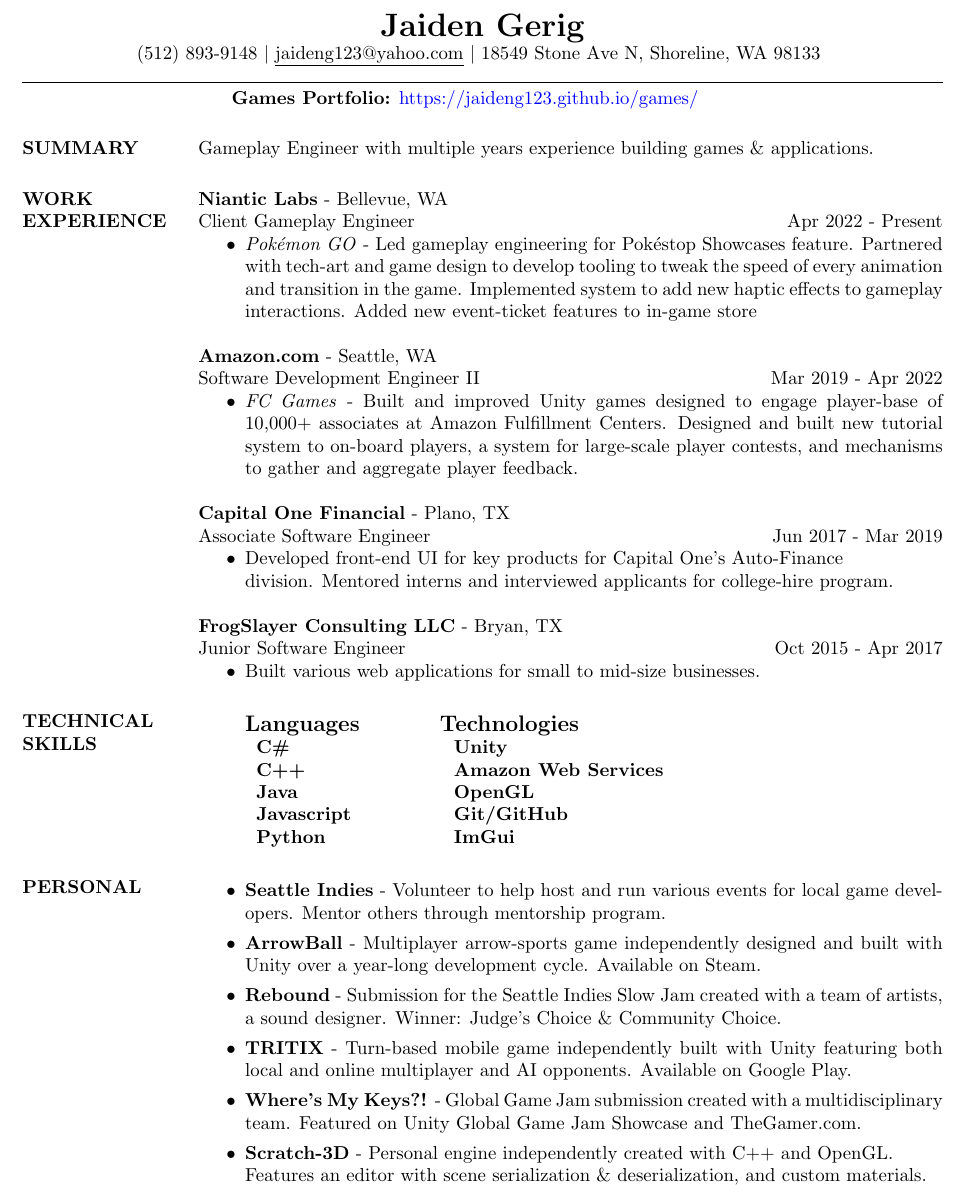
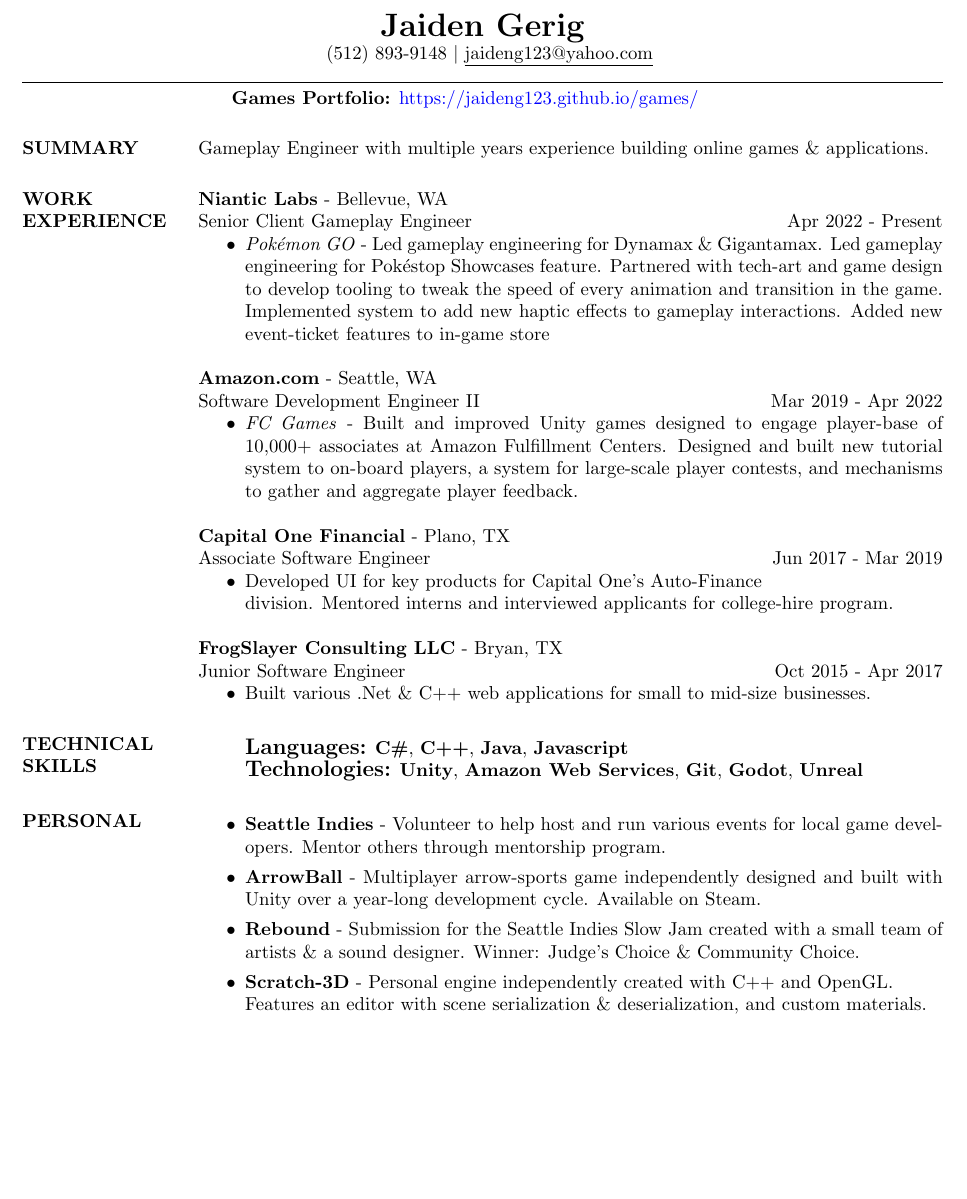
Before and after one commit to jaideng123/Resume, a LaTeX CV (Jaiden_Gerig-Resume.tex): part of the page, cut so that both start at the same text, the shorter picture padded with empty space. Compiled offline with pdfLaTeX.

Commit message:
New Updates

```diff
--- a/Jaiden_Gerig-Resume.tex
+++ b/Jaiden_Gerig-Resume.tex
@@ -13,7 +12,7 @@
 %\addtolength{\topmargin}{-.5in}
 \name{\LARGE Jaiden Gerig} % the \\[11	pt] adds a blank line after name
 
-\address{ \hspace*{0.8in} (512) 893-9148 $|$ \underline{jaideng123@yahoo.com} $|$ 18549 Stone Ave N, Shoreline, WA 98133 \\
+\address{ \hspace*{2.2in} (512) 893-9148 $|$ \underline{jaideng123@yahoo.com}\\
   \rule{\textwidth}{0.1pt}
   \\ \hspace*{1.5in}
 \textbf{Games Portfolio:} \href{https://jaideng123.github.io/games/}{https://jaideng123.github.io/games/} \\}
@@ -22,16 +21,16 @@
 
 \section{SUMMARY}
 %\hspace*{-\sectionwidth}
-Gameplay Engineer with multiple years experience building games \& applications.
+ Gameplay Engineer with multiple years experience building online games \& applications.
 
 \section{WORK EXPERIENCE}
 
 				{\bf Niantic Labs} - Bellevue, WA \\
                 \begin{ncolumn}{2} % produces two equally spaced columns
-                Client Gameplay Engineer &  \hfill Apr 2022 - Present
+                Senior Client Gameplay Engineer &  \hfill Apr 2022 - Present
                 \end{ncolumn}
                                 \begin{itemize}
-                \item \textit{Pokémon GO} - Led gameplay engineering for Pokéstop Showcases feature. Partnered with tech-art and game design to develop tooling to tweak the speed of every animation and transition in the game. Implemented system to add new haptic effects to gameplay interactions. Added new event-ticket features to in-game store
+                \item \textit{Pokémon GO} - Led gameplay engineering for Dynamax \& Gigantamax. Led gameplay engineering for Pokéstop Showcases feature. Partnered with tech-art and game design to develop tooling to tweak the speed of every animation and transition in the game. Implemented system to add new haptic effects to gameplay interactions. Added new event-ticket features to in-game store
                 \end{itemize}
 				{\bf Amazon.com} - Seattle, WA \\
                 \begin{ncolumn}{2} % produces two equally spaced columns
@@ -45,35 +44,27 @@
                 Associate Software Engineer &  \hfill Jun 2017 - Mar 2019
                 \end{ncolumn}
                 \begin{itemize}
-                \item Developed front-end UI for key products for Capital One's Auto-Finance\\ division. Mentored interns and interviewed applicants for college-hire program.
+                \item Developed UI for key products for Capital One's Auto-Finance\\ division. Mentored interns and interviewed applicants for college-hire program.
                 \end{itemize}
 				{\bf FrogSlayer Consulting LLC} - Bryan, TX \\
                 \begin{ncolumn}{2} % produces two equally spaced columns
                 Junior Software Engineer &  \hfill Oct 2015 - Apr 2017
                 \end{ncolumn}
                 \begin{itemize}
-                \item  Built various web applications for small to mid-size businesses.
+                \item  Built various .Net \& C++ web applications for small to mid-size businesses.
                 \end{itemize}
 
 \section{TECHNICAL SKILLS}
 							\begin{itemize}
                     		\item[]
-\textbf{\large Languages}  \hspace*{.5in} \textbf{\large Technologies}        \\
-\begin{tabular}{ll}
-\textbf{C\#} \hspace*{1in}  & \textbf{Unity} \\
-\textbf{C++} & \textbf{Amazon Web Services} \\
-\textbf{Java}   & \textbf{OpenGL}       \\
-\textbf{Javascript}  & \textbf{Git/GitHub}               \\
-\textbf{Python} & \textbf{ImGui}               \\
-\end{tabular}
+\textbf{\large Languages:} \textbf{C\#}, \textbf{C++}, \textbf{Java}, \textbf{Javascript}\\
+\textbf{\large Technologies:} \textbf{Unity}, \textbf{Amazon Web Services}, \textbf{Git}, \textbf{Godot}, \textbf{Unreal}
                     		\end{itemize}
 \section{PERSONAL}
 				\begin{itemize}
 				\item \textbf{Seattle Indies} - Volunteer to help host and run various events for local game developers. Mentor others through mentorship program.
 								\item \textbf{ArrowBall} - Multiplayer arrow-sports game independently designed and built with Unity over a year-long development cycle. Available on Steam.
-								\item \textbf{Rebound} - Submission for the Seattle Indies Slow Jam created with a team of artists, a sound designer. Winner: Judge's Choice \& Community Choice.
-				                	\item \textbf{TRITIX} - Turn-based mobile game independently built with Unity featuring both local and online multiplayer and AI opponents. Available on Google Play.
-				\item \textbf{Where's My Keys?!} - Global Game Jam submission created with a multidisciplinary team. Featured on Unity Global Game Jam Showcase and TheGamer.com.
+								\item \textbf{Rebound} - Submission for the Seattle Indies Slow Jam created with a small team of artists \& a sound designer. Winner: Judge's Choice \& Community Choice.
 				                	\item \textbf{Scratch-3D} - Personal engine independently created with C++ and OpenGL. \\Features an editor with scene serialization \& deserialization, and custom materials.
                 \end{itemize}
 
```
Also changed, not shown: Jaiden_Gerig-Resume.pdf, Jaiden_Gerig-Resume.tex (1 more changed lines), 2 other files.
